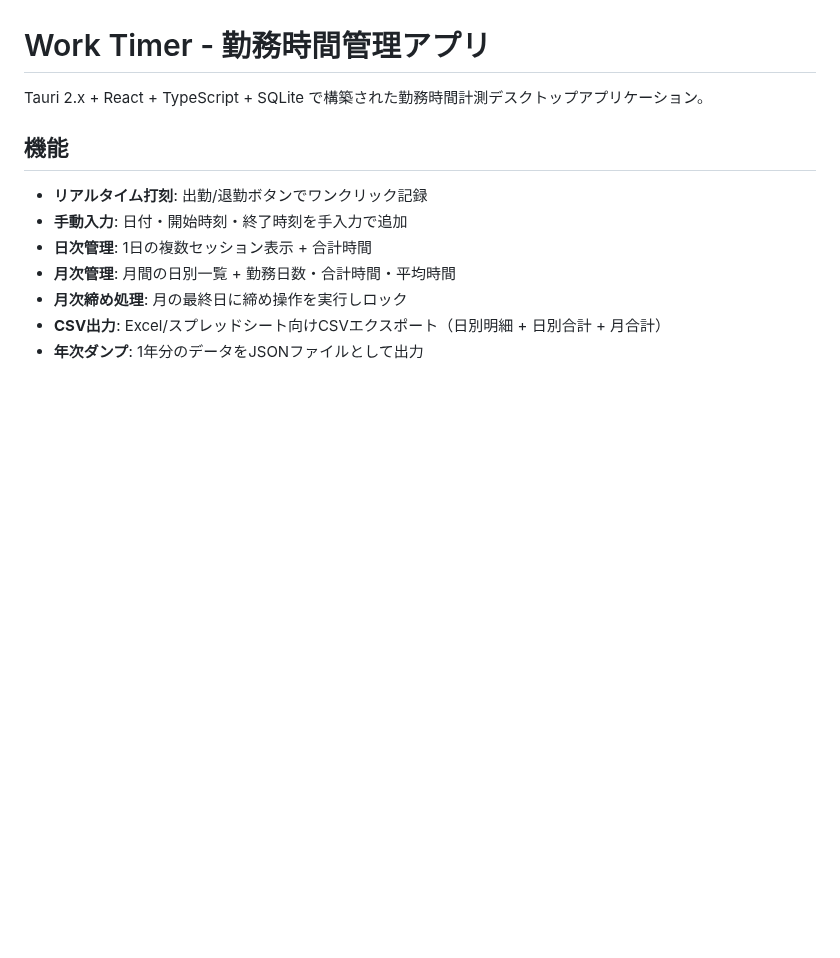
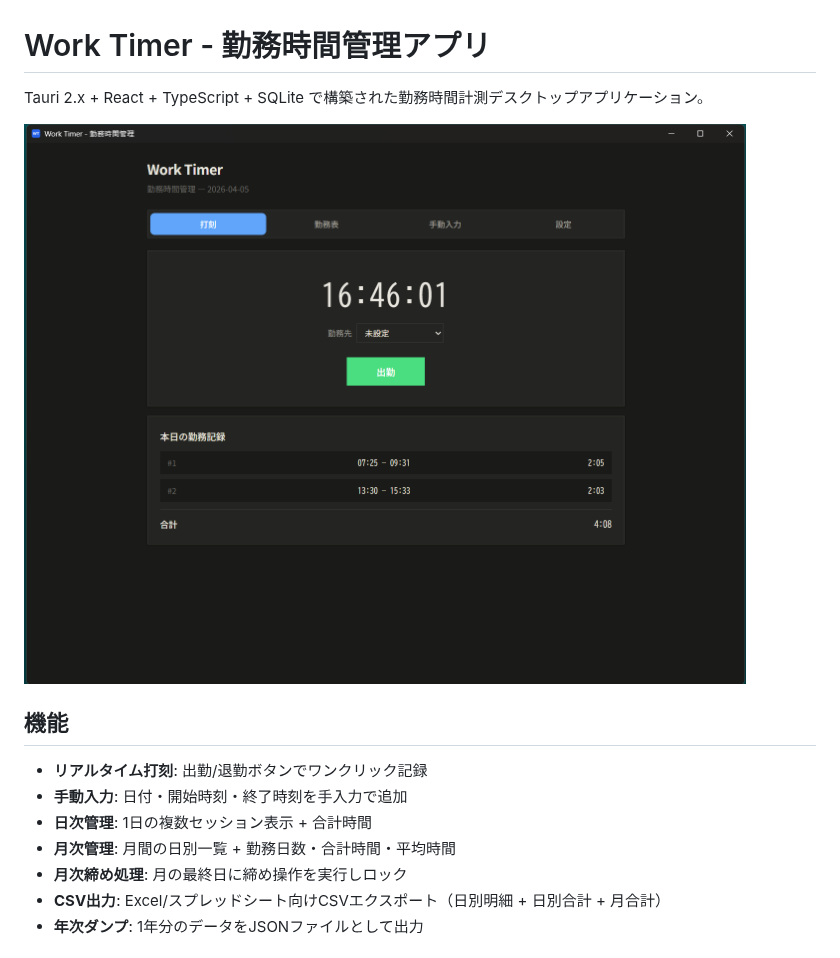
Before and after one commit to sys-cat/work-timer, a Markdown page: README.md, the part around the change. GitHub-like rendering; pictures changed too: doc/index.png (added); blank space fills up the shorter version.

Commit message:
add front image on readme

```diff
--- a/README.md
+++ b/README.md
@@ -1,6 +1,8 @@
 # Work Timer - 勤務時間管理アプリ
 
 Tauri 2.x + React + TypeScript + SQLite で構築された勤務時間計測デスクトップアプリケーション。
+
+![frontpage](./doc/index.png)
 
 ## 機能
 
```
